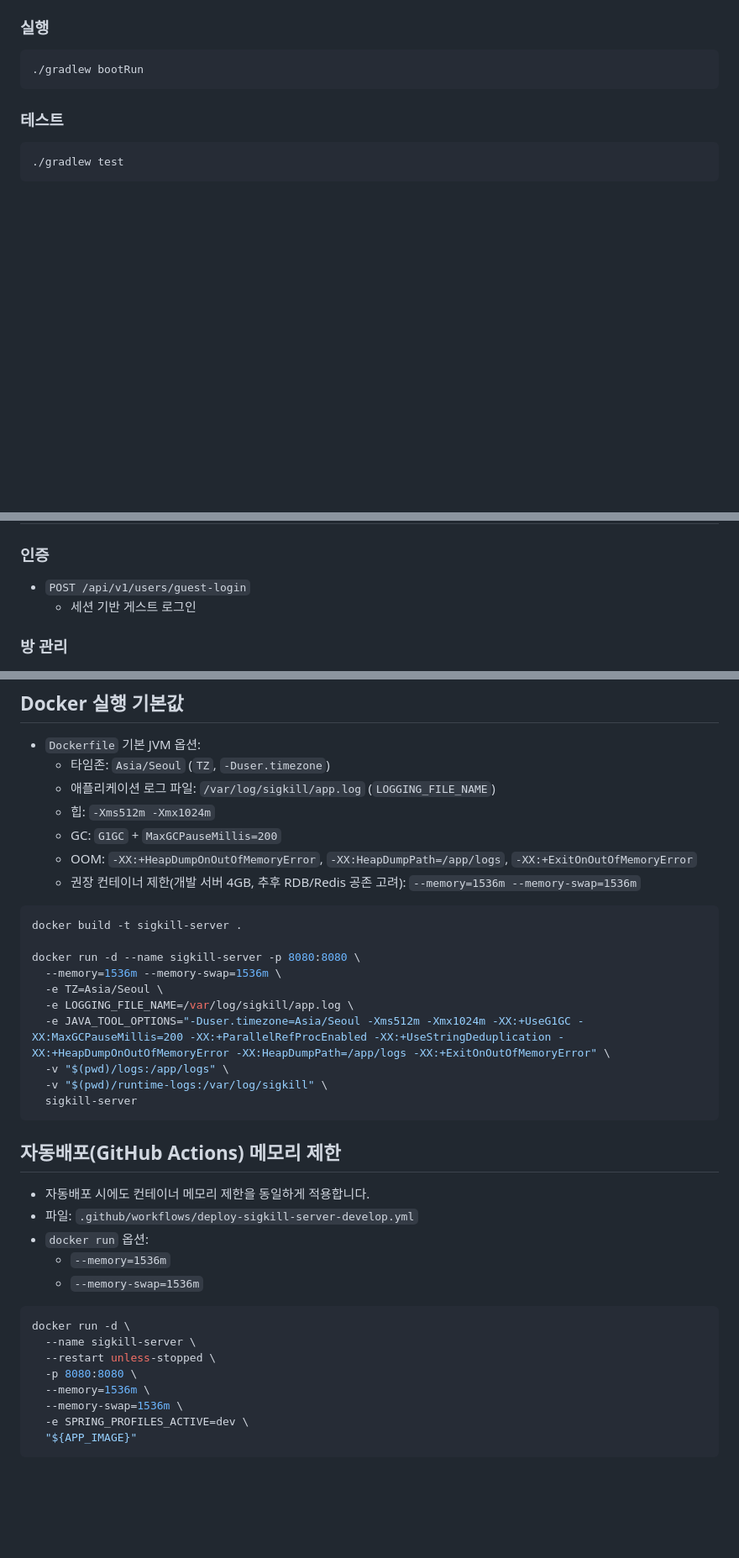
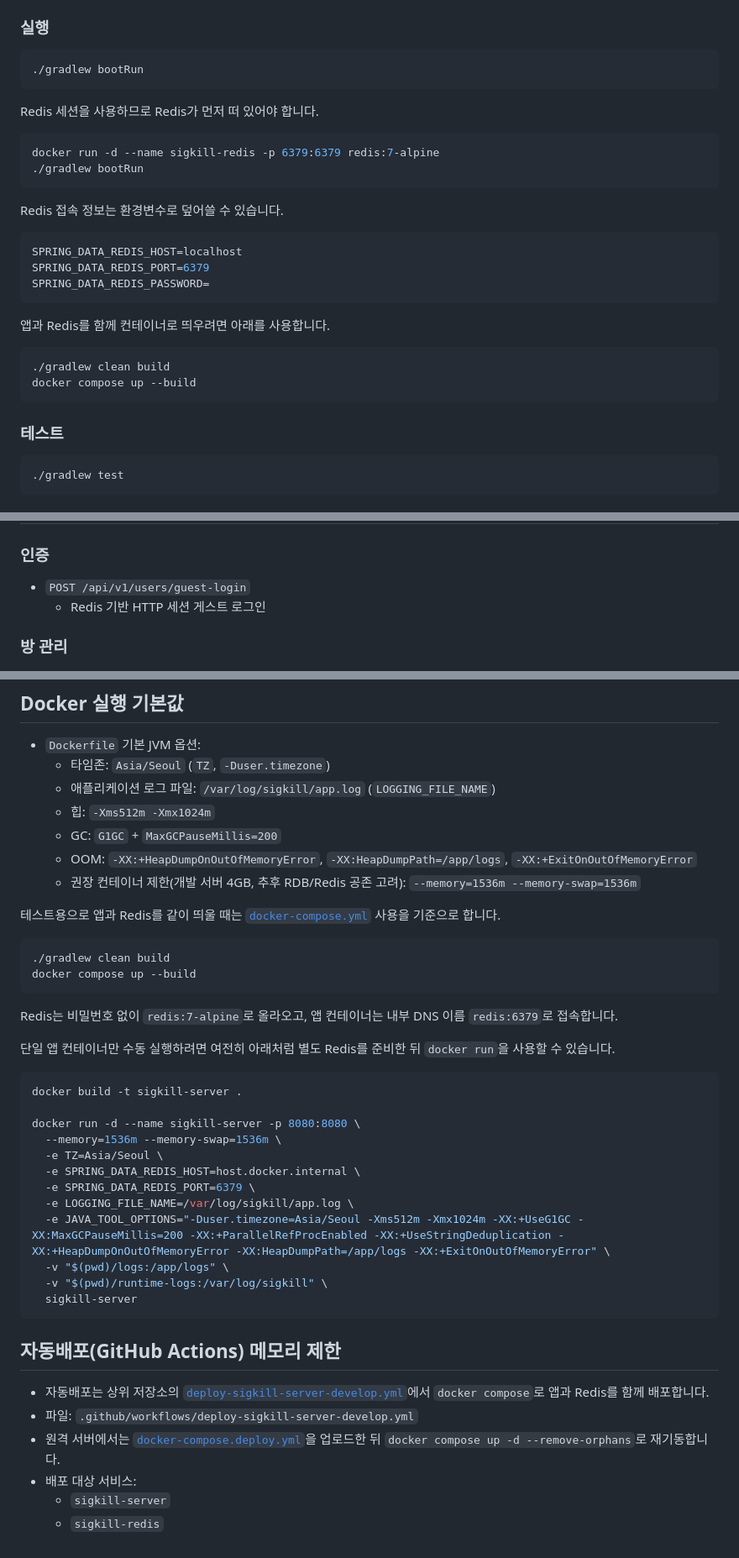
Before and after one commit to Team-GuLab/sigkill, a Markdown page: sigkill-server/README.md, 3 parts joined by grey strips. Shown at 84% size. Drawn GitHub-style; blank space fills up the shorter version.

Commit message:
docs: #102 README에 Redis 세션 운영 및 실행 방법 추가

````diff
--- a/sigkill-server/README.md
+++ b/sigkill-server/README.md
@@ -13,6 +13,28 @@
 
 ```bash
 ./gradlew bootRun
+```
+
+Redis 세션을 사용하므로 Redis가 먼저 떠 있어야 합니다.
+
+```bash
+docker run -d --name sigkill-redis -p 6379:6379 redis:7-alpine
+./gradlew bootRun
+```
+
+Redis 접속 정보는 환경변수로 덮어쓸 수 있습니다.
+
+```bash
+SPRING_DATA_REDIS_HOST=localhost
+SPRING_DATA_REDIS_PORT=6379
+SPRING_DATA_REDIS_PASSWORD=
+```
+
+앱과 Redis를 함께 컨테이너로 띄우려면 아래를 사용합니다.
+
+```bash
+./gradlew clean build
+docker compose up --build
 ```
 
 ### 테스트
@@ -40,7 +62,7 @@
 ### 인증
 
 - `POST /api/v1/users/guest-login`
-  - 세션 기반 게스트 로그인
+  - Redis 기반 HTTP 세션 게스트 로그인
 
 ### 방 관리
 
@@ -163,12 +194,25 @@
   - OOM: `-XX:+HeapDumpOnOutOfMemoryError`, `-XX:HeapDumpPath=/app/logs`, `-XX:+ExitOnOutOfMemoryError`
   - 권장 컨테이너 제한(개발 서버 4GB, 추후 RDB/Redis 공존 고려): `--memory=1536m --memory-swap=1536m`
 
+테스트용으로 앱과 Redis를 같이 띄울 때는 [`docker-compose.yml`](/Users/lsh/develop/sigkill/sigkill-server/docker-compose.yml) 사용을 기준으로 합니다.
+
+```bash
+./gradlew clean build
+docker compose up --build
+```
+
+Redis는 비밀번호 없이 `redis:7-alpine`로 올라오고, 앱 컨테이너는 내부 DNS 이름 `redis:6379`로 접속합니다.
+
+단일 앱 컨테이너만 수동 실행하려면 여전히 아래처럼 별도 Redis를 준비한 뒤 `docker run`을 사용할 수 있습니다.
+
 ```bash
 docker build -t sigkill-server .
 
 docker run -d --name sigkill-server -p 8080:8080 \
   --memory=1536m --memory-swap=1536m \
   -e TZ=Asia/Seoul \
+  -e SPRING_DATA_REDIS_HOST=host.docker.internal \
+  -e SPRING_DATA_REDIS_PORT=6379 \
   -e LOGGING_FILE_NAME=/var/log/sigkill/app.log \
   -e JAVA_TOOL_OPTIONS="-Duser.timezone=Asia/Seoul -Xms512m -Xmx1024m -XX:+UseG1GC -XX:MaxGCPauseMillis=200 -XX:+ParallelRefProcEnabled -XX:+UseStringDeduplication -XX:+HeapDumpOnOutOfMemoryError -XX:HeapDumpPath=/app/logs -XX:+ExitOnOutOfMemoryError" \
   -v "$(pwd)/logs:/app/logs" \
@@ -178,19 +222,9 @@ docker run -d --name sigkill-server -p 8080:8080 \
 
 ## 자동배포(GitHub Actions) 메모리 제한
 
-- 자동배포 시에도 컨테이너 메모리 제한을 동일하게 적용합니다.
+- 자동배포는 상위 저장소의 [`deploy-sigkill-server-develop.yml`](/Users/lsh/develop/sigkill/.github/workflows/deploy-sigkill-server-develop.yml)에서 `docker compose`로 앱과 Redis를 함께 배포합니다.
 - 파일: `.github/workflows/deploy-sigkill-server-develop.yml`
-- `docker run` 옵션:
-  - `--memory=1536m`
-  - `--memory-swap=1536m`
-
-```bash
-docker run -d \
-  --name sigkill-server \
-  --restart unless-stopped \
-  -p 8080:8080 \
-  --memory=1536m \
-  --memory-swap=1536m \
-  -e SPRING_PROFILES_ACTIVE=dev \
-  "${APP_IMAGE}"
-```
+- 원격 서버에서는 [`docker-compose.deploy.yml`](/Users/lsh/develop/sigkill/sigkill-server/deploy/docker-compose.deploy.yml)을 업로드한 뒤 `docker compose up -d --remove-orphans`로 재기동합니다.
+- 배포 대상 서비스:
+  - `sigkill-server`
+  - `sigkill-redis`
````
Also changed, not shown: other parts of sigkill-server/README.md (+9 -0 lines).
